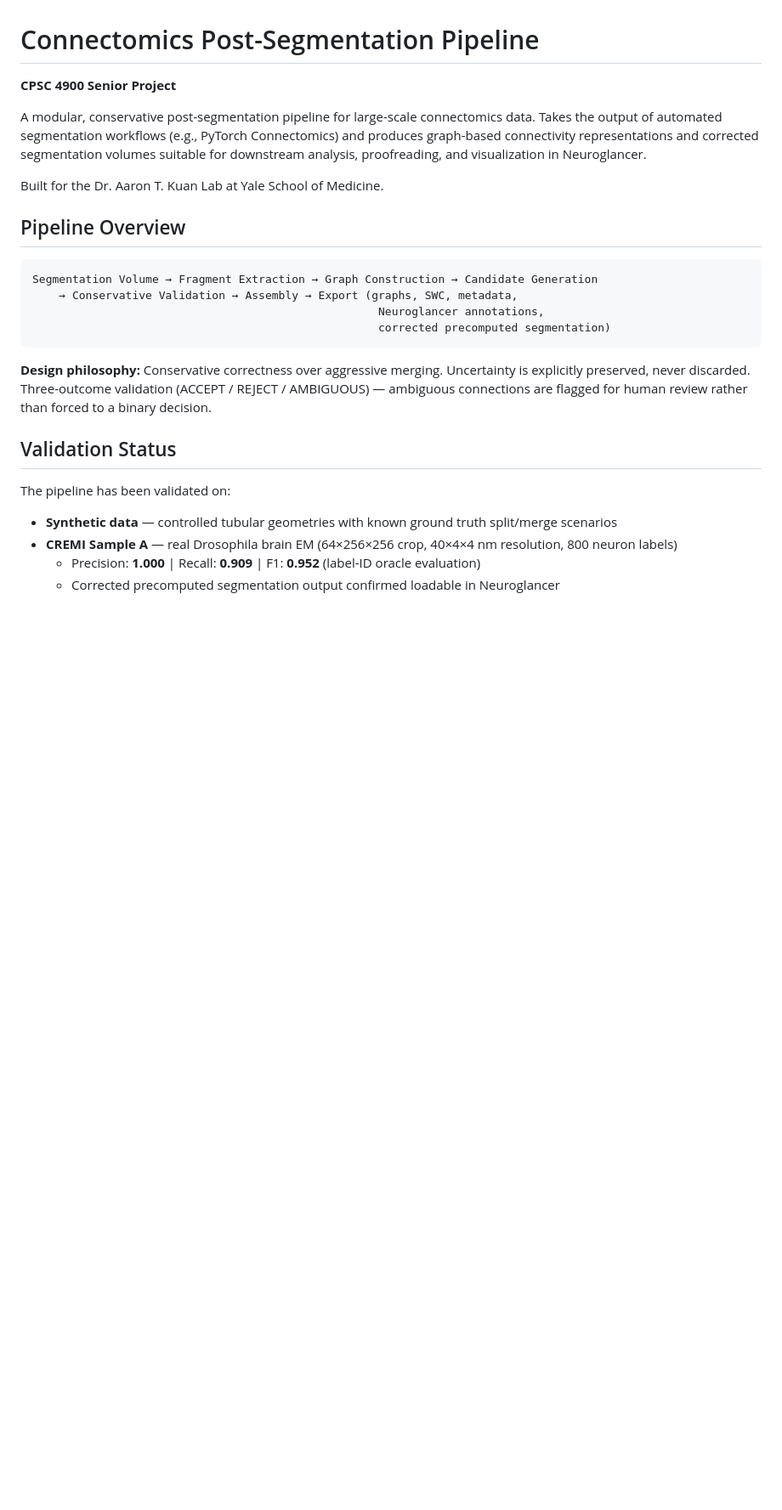
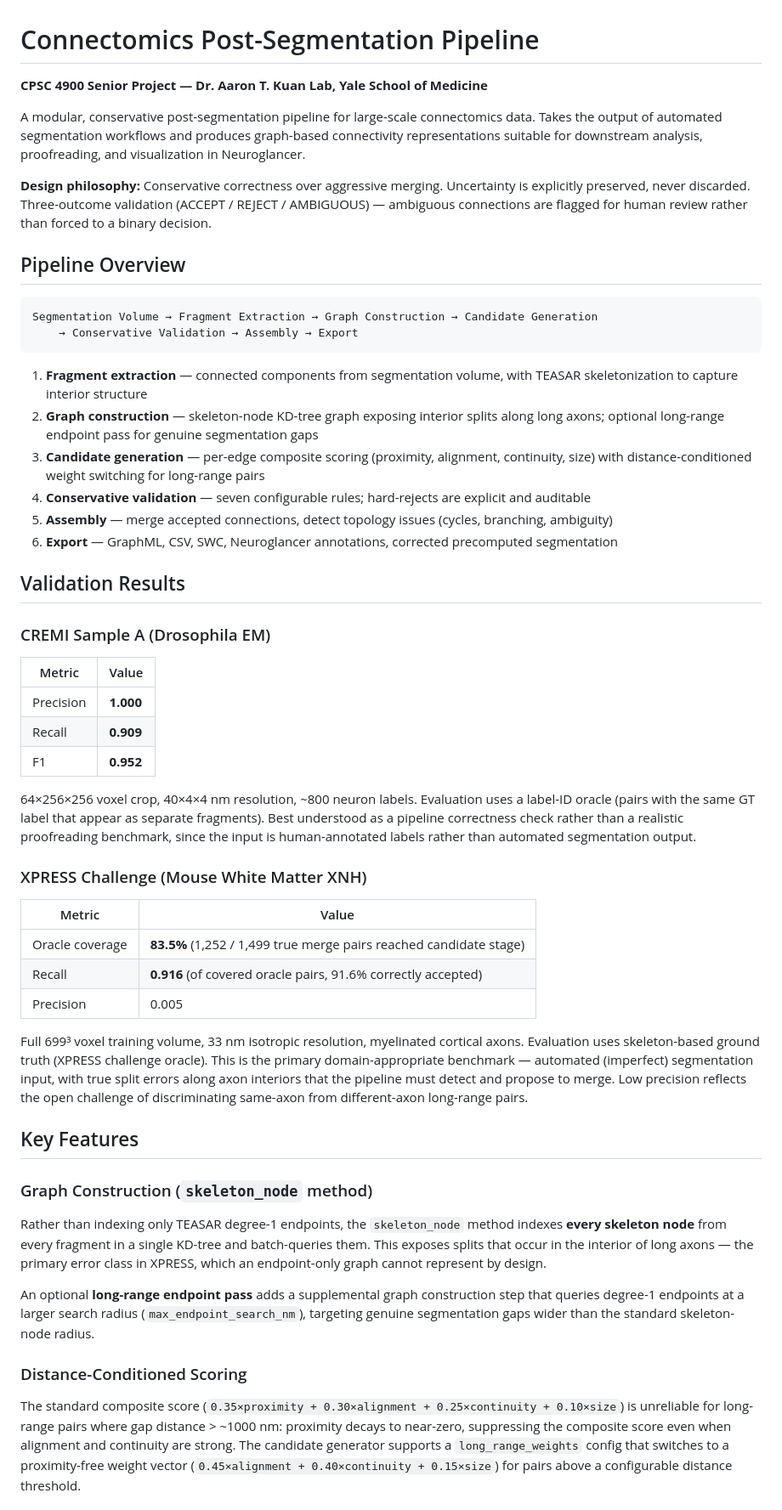
Before and after one commit to jelsayyid/postseg-connectomics, a Markdown page: README.md, the part around one of its changes. Shown at 85% size. Rendered like a GitHub page; blank space fills up the shorter version.

````diff
--- a/README.md
+++ b/README.md
@@ -1,26 +1,56 @@
 # Connectomics Post-Segmentation Pipeline
 
-**CPSC 4900 Senior Project**
+**CPSC 4900 Senior Project — Dr. Aaron T. Kuan Lab, Yale School of Medicine**
 
-A modular, conservative post-segmentation pipeline for large-scale connectomics data. Takes the output of automated segmentation workflows (e.g., PyTorch Connectomics) and produces graph-based connectivity representations and corrected segmentation volumes suitable for downstream analysis, proofreading, and visualization in Neuroglancer.
+A modular, conservative post-segmentation pipeline for large-scale connectomics data. Takes the output of automated segmentation workflows and produces graph-based connectivity representations suitable for downstream analysis, proofreading, and visualization in Neuroglancer.
 
-Built for the Dr. Aaron T. Kuan Lab at Yale School of Medicine.
+**Design philosophy:** Conservative correctness over aggressive merging. Uncertainty is explicitly preserved, never discarded. Three-outcome validation (ACCEPT / REJECT / AMBIGUOUS) — ambiguous connections are flagged for human review rather than forced to a binary decision.
 
 ## Pipeline Overview
 
 ```
 Segmentation Volume → Fragment Extraction → Graph Construction → Candidate Generation
-    → Conservative Validation → Assembly → Export (graphs, SWC, metadata,
-                                                    Neuroglancer annotations,
-                                                    corrected precomputed segmentation)
+    → Conservative Validation → Assembly → Export
 ```
 
-**Design philosophy:** Conservative correctness over aggressive merging. Uncertainty is explicitly preserved, never discarded. Three-outcome validation (ACCEPT / REJECT / AMBIGUOUS) — ambiguous connections are flagged for human review rather than forced to a binary decision.
+1. **Fragment extraction** — connected components from segmentation volume, with TEASAR skeletonization to capture interior structure
+2. **Graph construction** — skeleton-node KD-tree graph exposing interior splits along long axons; optional long-range endpoint pass for genuine segmentation gaps
+3. **Candidate generation** — per-edge composite scoring (proximity, alignment, continuity, size) with distance-conditioned weight switching for long-range pairs
+4. **Conservative validation** — seven configurable rules; hard-rejects are explicit and auditable
+5. **Assembly** — merge accepted connections, detect topology issues (cycles, branching, ambiguity)
+6. **Export** — GraphML, CSV, SWC, Neuroglancer annotations, corrected precomputed segmentation
 
-## Validation Status
+## Validation Results
 
-The pipeline has been validated on:
-- **Synthetic data** — controlled tubular geometries with known ground truth split/merge scenarios
-- **CREMI Sample A** — real Drosophila brain EM (64×256×256 crop, 40×4×4 nm resolution, 800 neuron labels)
-  - Precision: **1.000** | Recall: **0.909** | F1: **0.952** (label-ID oracle evaluation)
-  - Corrected precomputed segmentation output confirmed loadable in Neuroglancer
+### CREMI Sample A (Drosophila EM)
+
+| Metric | Value |
+|--------|-------|
+| Precision | **1.000** |
+| Recall | **0.909** |
+| F1 | **0.952** |
+
+64×256×256 voxel crop, 40×4×4 nm resolution, ~800 neuron labels. Evaluation uses a label-ID oracle (pairs with the same GT label that appear as separate fragments). Best understood as a pipeline correctness check rather than a realistic proofreading benchmark, since the input is human-annotated labels rather than automated segmentation output.
+
+### XPRESS Challenge (Mouse White Matter XNH)
+
+| Metric | Value |
+|--------|-------|
+| Oracle coverage | **83.5%** (1,252 / 1,499 true merge pairs reached candidate stage) |
+| Recall | **0.916** (of covered oracle pairs, 91.6% correctly accepted) |
+| Precision | 0.005 |
+
+Full 699³ voxel training volume, 33 nm isotropic resolution, myelinated cortical axons. Evaluation uses skeleton-based ground truth (XPRESS challenge oracle). This is the primary domain-appropriate benchmark — automated (imperfect) segmentation input, with true split errors along axon interiors that the pipeline must detect and propose to merge. Low precision reflects the open challenge of discriminating same-axon from different-axon long-range pairs.
+
+## Key Features
+
+### Graph Construction (`skeleton_node` method)
+
+Rather than indexing only TEASAR degree-1 endpoints, the `skeleton_node` method indexes **every skeleton node** from every fragment in a single KD-tree and batch-queries them. This exposes splits that occur in the interior of long axons — the primary error class in XPRESS, which an endpoint-only graph cannot represent by design.
+
+An optional **long-range endpoint pass** adds a supplemental graph construction step that queries degree-1 endpoints at a larger search radius (`max_endpoint_search_nm`), targeting genuine segmentation gaps wider than the standard skeleton-node radius.
+
+### Distance-Conditioned Scoring
+
+The standard composite score (`0.35×proximity + 0.30×alignment + 0.25×continuity + 0.10×size`) is unreliable for long-range pairs where gap distance > ~1000 nm: proximity decays to near-zero, suppressing the composite score even when alignment and continuity are strong. The candidate generator supports a `long_range_weights` config that switches to a proximity-free weight vector (`0.45×alignment + 0.40×continuity + 0.15×size`) for pairs above a configurable distance threshold.
+
````
Also changed, not shown: other parts of README.md (+76 -33 lines).
